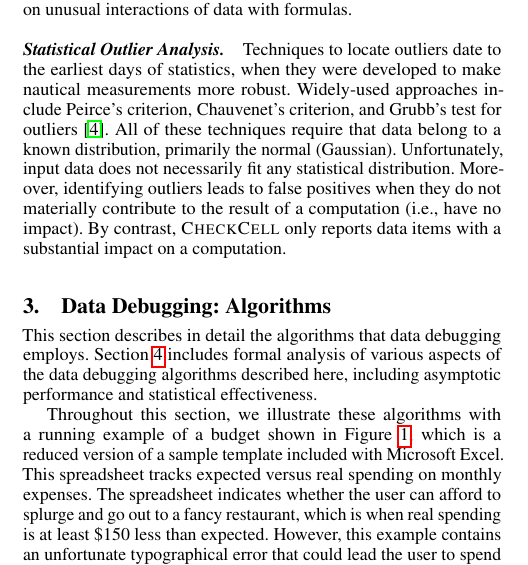
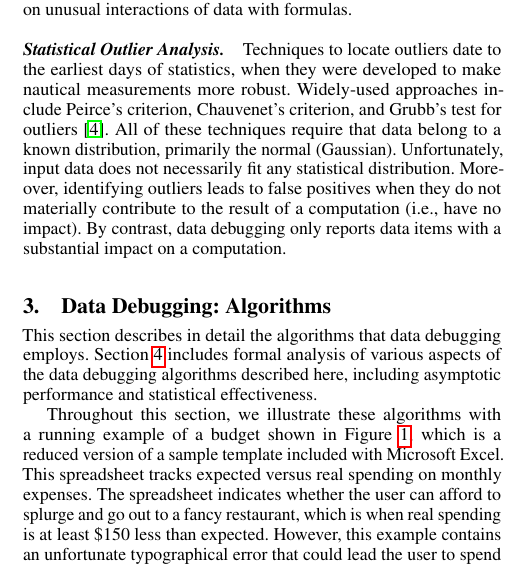
Before and after one commit to plasma-umass/DataDebug, a LaTeX paper (PLDI-2012/main.tex, which reads PLDI-2012/related.tex): part of one column of page 2 of 5, cut so that both start at the same text. Compiled offline with pdfLaTeX; a missing font is replaced by an installed copy or a similar font.

```diff
--- a/PLDI-2012/related.tex
+++ b/PLDI-2012/related.tex
@@ -83,7 +83,7 @@
 (Gaussian). Unfortunately, input data does not necessarily fit any
 statistical distribution. Moreover, identifying outliers leads to
 false positives when they do not materially contribute to the result
-of a computation (i.e., have no impact). By contrast, \checkcell{} only reports
+of a computation (i.e., have no impact). By contrast, data debugging only reports
 data items with a substantial impact on a computation.
 
 %\checkcell{} leverages the
```
